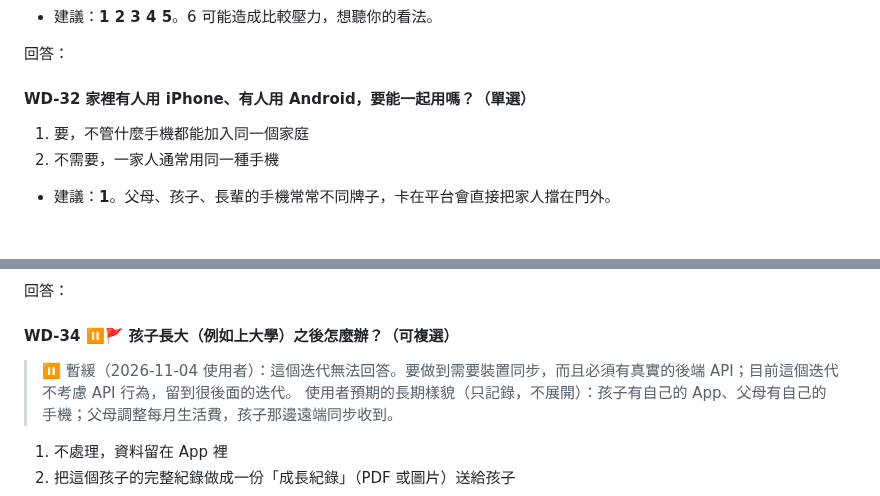
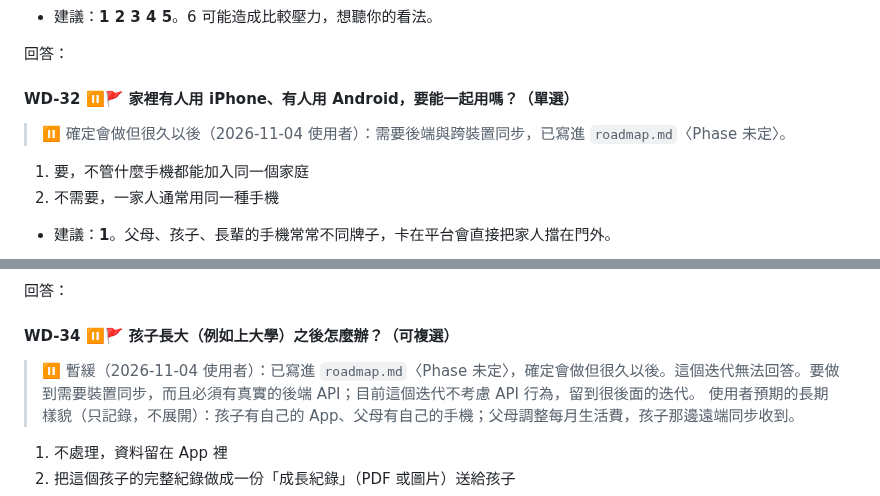
Before and after one commit to Cacao-s/Cacao, a Markdown page: docs/product/discover-qa.md, 2 parts joined by grey strips. Drawn GitHub-style; blank space fills up the shorter version.

```diff
--- a/docs/product/discover-qa.md
+++ b/docs/product/discover-qa.md
@@ -262,7 +262,9 @@
 
 回答：
 
-#### WD-32 家裡有人用 iPhone、有人用 Android，要能一起用嗎？（單選）
+#### WD-32 ⏸🚩 家裡有人用 iPhone、有人用 Android，要能一起用嗎？（單選）
+
+> ⏸ 確定會做但很久以後（2026-11-04 使用者）：需要後端與跨裝置同步，已寫進 `roadmap.md`〈Phase 未定〉。
 
 1. 要，不管什麼手機都能加入同一個家庭
 2. 不需要，一家人通常用同一種手機
@@ -291,7 +293,7 @@
 
 #### WD-34 ⏸🚩 孩子長大（例如上大學）之後怎麼辦？（可複選）
 
-> ⏸ 暫緩（2026-11-04 使用者）：這個迭代無法回答。要做到需要裝置同步，而且必須有真實的後端 API；目前這個迭代不考慮 API 行為，留到很後面的迭代。
+> ⏸ 暫緩（2026-11-04 使用者）：已寫進 `roadmap.md`〈Phase 未定〉，確定會做但很久以後。這個迭代無法回答。要做到需要裝置同步，而且必須有真實的後端 API；目前這個迭代不考慮 API 行為，留到很後面的迭代。
 > 使用者預期的長期樣貌（只記錄，不展開）：孩子有自己的 App、父母有自己的手機；父母調整每月生活費，孩子那邊遠端同步收到。
 
 1. 不處理，資料留在 App 裡
```
Also changed, not shown: docs/product/roadmap.md (+10 -0 lines).
